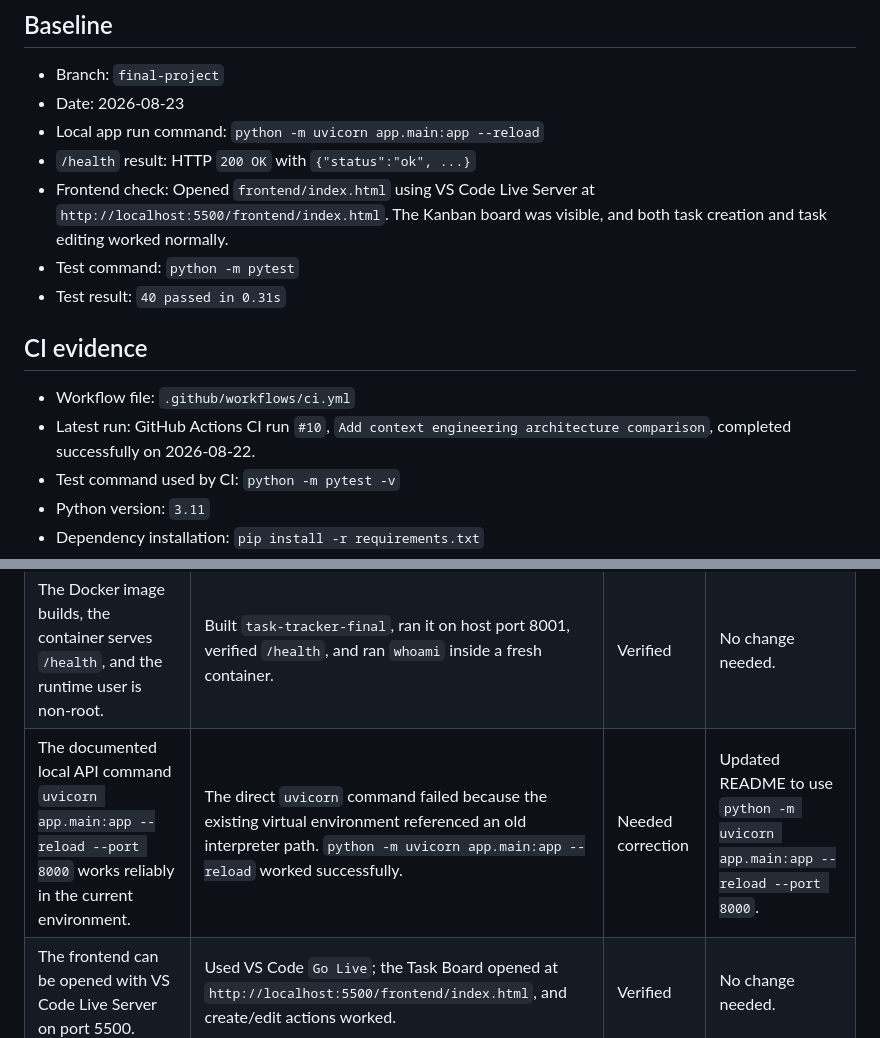
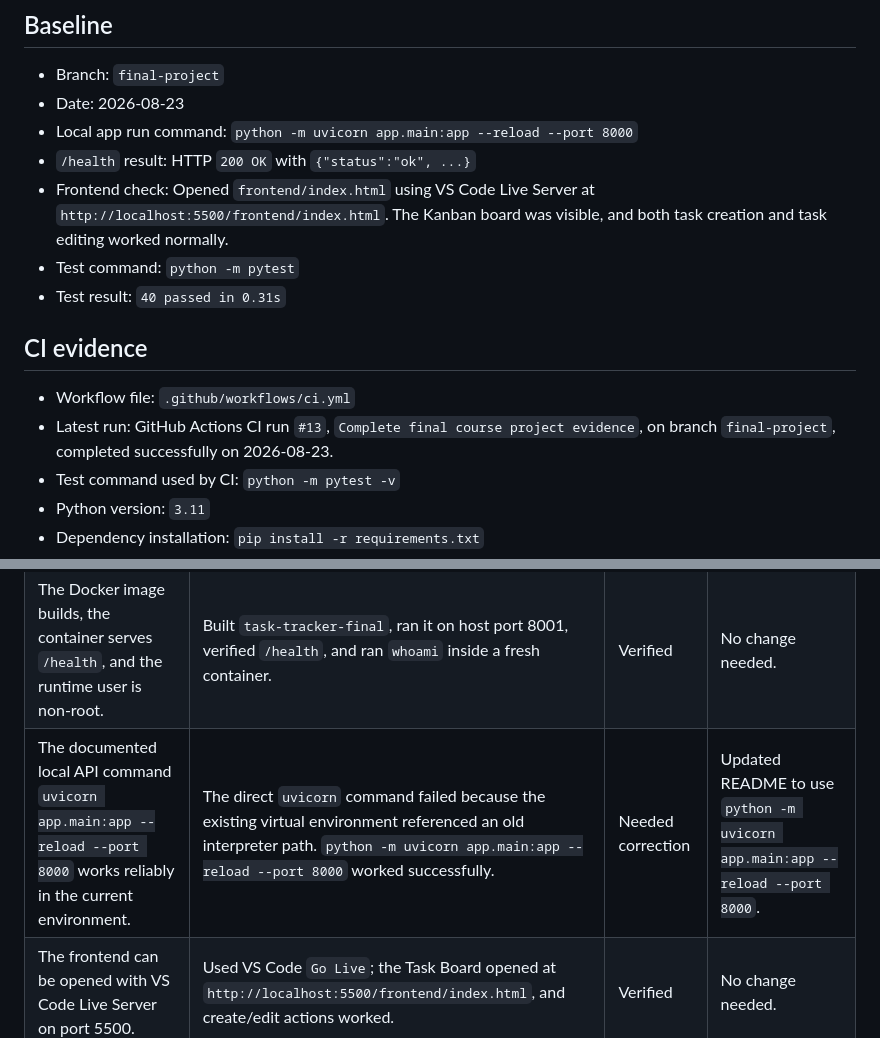
Before and after one commit to luqman4730/task-tracker-mid-course-project, a Markdown page: docs/release-evidence.md, 2 parts joined by grey strips. GitHub-like rendering.

```diff
--- a/docs/release-evidence.md
+++ b/docs/release-evidence.md
@@ -4,7 +4,7 @@
 
 * Branch: `final-project`
 * Date: 2026-08-23
-* Local app run command: `python -m uvicorn app.main:app --reload`
+* Local app run command: `python -m uvicorn app.main:app --reload --port 8000`
 * `/health` result: HTTP `200 OK` with `{"status":"ok", ...}`
 * Frontend check: Opened `frontend/index.html` using VS Code Live Server at `http://localhost:5500/frontend/index.html`. The Kanban board was visible, and both task creation and task editing worked normally.
 * Test command: `python -m pytest`
@@ -13,7 +13,7 @@
 ## CI evidence
 
 * Workflow file: `.github/workflows/ci.yml`
-* Latest run: GitHub Actions CI run `#10`, `Add context engineering architecture comparison`, completed successfully on 2026-08-22.
+* Latest run: GitHub Actions CI run `#13`, `Complete final course project evidence`, on branch `final-project`, completed successfully on 2026-08-23.
 * Test command used by CI: `python -m pytest -v`
 * Python version: `3.11`
 * Dependency installation: `pip install -r requirements.txt`
@@ -36,5 +36,5 @@
 | ----------------------------------------------------------------------------------------------------------------------- | ------------------------------------------------------------------------------------------------------------------------------------------------------------------------------- | ----------------- | ---------------------------------------------------------------------------- |
 | The full test suite runs with `python -m pytest -v` and reports 40 passing tests.                                       | Ran the suite locally from the repository root. Result: `40 passed in 0.31s`.                                                                                                   | Verified          | No change needed.                                                            |
 | The Docker image builds, the container serves `/health`, and the runtime user is non-root.                              | Built `task-tracker-final`, ran it on host port 8001, verified `/health`, and ran `whoami` inside a fresh container.                                                            | Verified          | No change needed.                                                            |
-| The documented local API command `uvicorn app.main:app --reload --port 8000` works reliably in the current environment. | The direct `uvicorn` command failed because the existing virtual environment referenced an old interpreter path. `python -m uvicorn app.main:app --reload` worked successfully. | Needed correction | Updated README to use `python -m uvicorn app.main:app --reload --port 8000`. |
+| The documented local API command `uvicorn app.main:app --reload --port 8000` works reliably in the current environment. | The direct `uvicorn` command failed because the existing virtual environment referenced an old interpreter path. `python -m uvicorn app.main:app --reload --port 8000` worked successfully. | Needed correction | Updated README to use `python -m uvicorn app.main:app --reload --port 8000`. |
 | The frontend can be opened with VS Code Live Server on port 5500.                                                       | Used VS Code `Go Live`; the Task Board opened at `http://localhost:5500/frontend/index.html`, and create/edit actions worked.                                                   | Verified          | No change needed.                                                            |
```
Also changed, not shown: docs/ai-playbook.md (+22 -22 lines).
